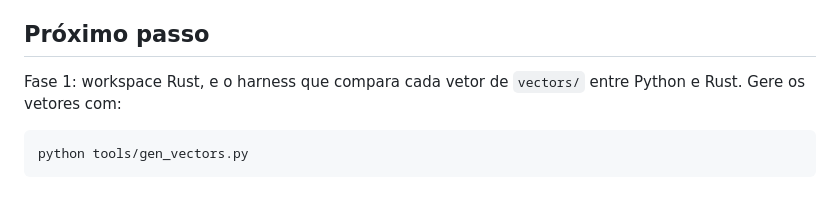
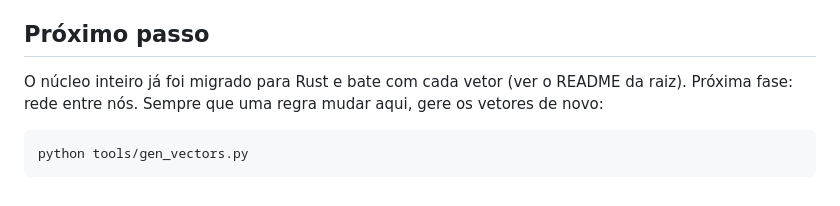
Before and after one commit to NOXqubit/hyurax, a Markdown page: reference/README.md, the part around the change. Rendered like a GitHub page.

Commit message:
reference: README aponta a proxima fase, rede entre nos
Co-Authored-By: Claude Opus 5 <noreply@anthropic.com>

````diff
--- a/reference/README.md
+++ b/reference/README.md
@@ -129,8 +129,9 @@ combinado. Dois defeitos ficaram anotados para quando ele for retomado:
 
 ## Próximo passo
 
-Fase 1: workspace Rust, e o harness que compara cada vetor de `vectors/` entre
-Python e Rust. Gere os vetores com:
+O núcleo inteiro já foi migrado para Rust e bate com cada vetor (ver o README
+da raiz). Próxima fase: rede entre nós. Sempre que uma regra mudar aqui, gere
+os vetores de novo:
 
 ```bash
 python tools/gen_vectors.py
````
